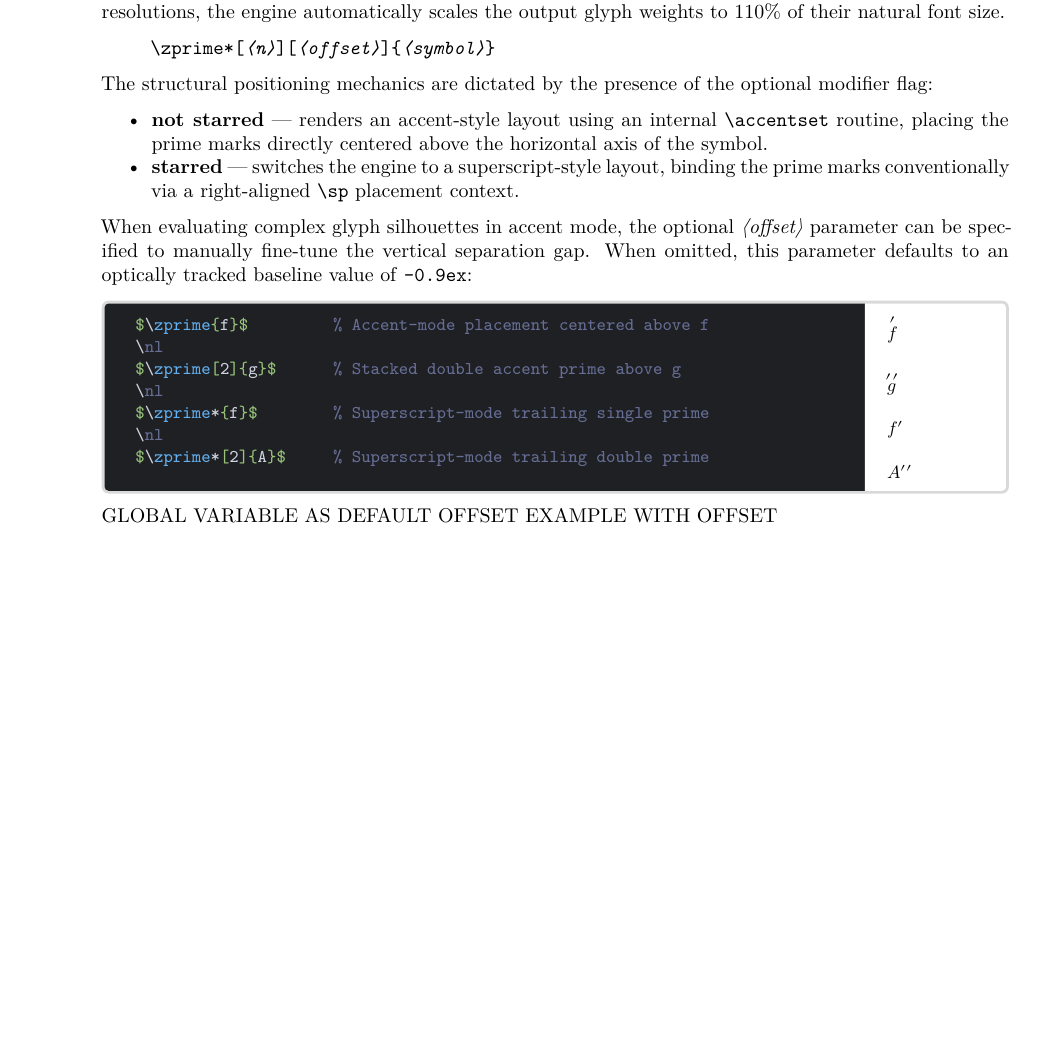
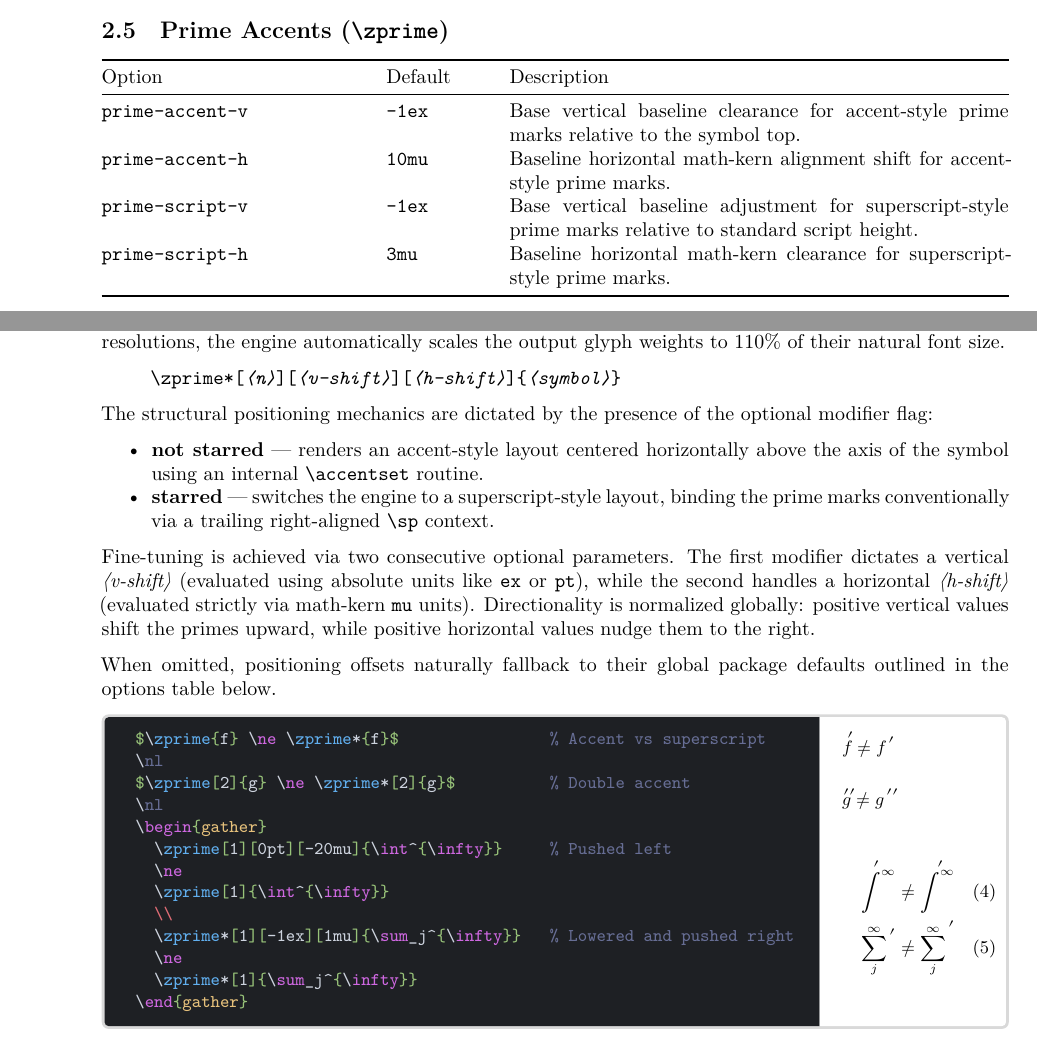
Before and after one commit to tplobo/zmath, a LaTeX document (zmath.tex, which reads zmath-listings.tex, zmath.sty): part of page 7 of 8 before the commit and two parts of pages 3 and 7 of 8 after it, the two joined at a grey line, cut at the place of the change, the shorter picture padded with empty space. Compiled offline with XeLaTeX; a missing font is replaced by an installed copy or a similar font.

Commit message:
add new package options for  `zprime`, update documentation and make comparison of `zline` with `ulem`

```diff
--- a/zmath-listings.tex
+++ b/zmath-listings.tex
@@ -1,4 +1,3 @@
-\usepackage{tcolorbox}
 \tcbuselibrary{listings, skins, breakable}
 
 % ---- EVA Dark color palette ----
@@ -30,11 +29,12 @@
   % overriding keywordstyle [1] recolours all of them purple, and any
   % command not listed in a higher class also falls through to purple.
   keywordstyle={[1]\color{eva@purple}},
+  morekeywords={[1]overleftrightarrow},
   %
   % --- class 2: environment names used inside \begin{} and \end{} (yellow) ---
   keywordstyle={[2]\color{eva@yellow}},
   morekeywords={[2]document,
-    equation,gather,align,alignat,multline,split,
+    equation,eq,gather,align,alignat,multline,split,
     cases,array,matrix,pmatrix,bmatrix,vmatrix,
     itemize,enumerate,description,
     figure,table,minipage,
@@ -51,8 +51,8 @@
   morekeywords={[4]},
   %
   % --- class 5: local commands (grey) ---
-  keywordstyle={[4]\color{eva@comment}},
-  morekeywords={[4]nl},
+  keywordstyle={[5]\color{eva@comment}},
+  morekeywords={[5]nl},
   %
   % --- comments ---
   commentstyle=\color{eva@comment},
--- a/zmath.sty
+++ b/zmath.sty
@@ -119,6 +125,10 @@
 \newcommand{\zmath@line@sep}{0.9pt}
 \newcommand{\zmath@dot@scale}{1.8}
 \newcommand{\zmath@dot@raise}{-0.5ex}
+\newcommand{\zmath@prime@accent@v}{-1ex}
+\newcommand{\zmath@prime@accent@h}{10mu}
+\newcommand{\zmath@prime@script@v}{-1ex}
+\newcommand{\zmath@prime@script@h}{3mu}
 \newcommand{\zmath@int@cluster@sep@h}{-22mu}
 \newcommand{\zmath@int@cluster@dots@left@h}{-20mu}
 \newcommand{\zmath@int@cluster@dots@right@h}{-10mu}
@@ -152,6 +162,10 @@
 \define@key{zmath}{line-sep}           {\renewcommand{\zmath@line@sep}{#1}}
 \define@key{zmath}{dot-scale}          {\renewcommand{\zmath@dot@scale}{#1}}
 \define@key{zmath}{dot-raise}          {\renewcommand{\zmath@dot@raise}{#1}}
+\define@key{zmath}{prime-accent-v}     {\renewcommand{\zmath@prime@accent@v}{#1}}
+\define@key{zmath}{prime-accent-h}     {\renewcommand{\zmath@prime@accent@h}{#1}}
+\define@key{zmath}{prime-script-v}     {\renewcommand{\zmath@prime@script@v}{#1}}
+\define@key{zmath}{prime-script-h}     {\renewcommand{\zmath@prime@script@h}{#1}}
 \define@key{zmath}{int-sep}            {\renewcommand{\zmath@int@cluster@sep@h}{#1}}
 \define@key{zmath}{int-dots-left}      {\renewcommand{\zmath@int@cluster@dots@left@h}{#1}}
 \define@key{zmath}{int-dots-right}     {\renewcommand{\zmath@int@cluster@dots@right@h}{#1}}
--- a/zmath.tex
+++ b/zmath.tex
@@ -7,6 +7,7 @@
 \usepackage{listings}
 \usepackage{booktabs}
 \usepackage{xcolor}
+\usepackage{ulem}
 \usepackage{microtype}
 \usepackage{enumitem}
 \usepackage{parskip}
@@ -174,6 +175,21 @@ Option & Default & Description \\
 \bottomrule
 \end{tabularx}
 
+% ------------------------------------------------------------------------------
+\subsection{Prime Accents (\cs{zprime})}
+% ------------------------------------------------------------------------------
+
+\begin{tabularx}{\textwidth}{@{} p{4.6cm} p{1.75cm} X @{}}
+\toprule
+Option & Default & Description \\
+\midrule
+\opt{prime-accent-v} & \texttt{-1ex}  & Base vertical baseline clearance for accent-style prime marks relative to the symbol top. \\
+\opt{prime-accent-h} & \texttt{10mu}  & Baseline horizontal math-kern alignment shift for accent-style prime marks. \\
+\opt{prime-script-v} & \texttt{-1ex}  & Base vertical baseline adjustment for superscript-style prime marks relative to standard script height. \\
+\opt{prime-script-h} & \texttt{3mu}   & Baseline horizontal math-kern clearance for superscript-style prime marks. \\
+\bottomrule
+\end{tabularx}
+
 \subsection{Structured Integral System (\cs{zint})}
 
 \begin{tabularx}{\textwidth}{@{} p{4.6cm} p{1.75cm} X @{}}
@@ -435,32 +422,80 @@ The macro evaluates ambient equation metadata silently under the hood. It execut
 The \cs{zprime} utility adorns a target \macroMeta{symbol} with a specified number \macroOpt{n} of prime marks, which default to a single prime ($n=1$) if omitted. To maximize clarity and readability across varying display resolutions, the engine automatically scales the output glyph weights to 110\% of their natural font size.
 
 \begin{syntax}
-  \cs{zprime}\macroStar\macroOpt{n}\macroOpt{offset}\macroArg{symbol}
+  \cs{zprime}\macroStar\macroOpt{n}\macroOpt{v-shift}\macroOpt{h-shift}\macroArg{symbol}
 \end{syntax}
 
 The structural positioning mechanics are dictated by the presence of the optional modifier flag:
 \begin{itemize}[nosep]
-  \item \textbf{not starred} — renders an accent-style layout using an internal \cs{accentset} routine, placing the prime marks directly centered above the horizontal axis of the symbol.
-  \item \textbf{starred} — switches the engine to a superscript-style layout, binding the prime marks conventionally via a right-aligned \cs{sp} placement context.
+  \item \textbf{not starred} — renders an accent-style layout centered horizontally above the axis of the symbol using an internal \cs{accentset} routine.
+  \item \textbf{starred} — switches the engine to a superscript-style layout, binding the prime marks conventionally via a trailing right-aligned \cs{sp} context.
 \end{itemize}
 
-When evaluating complex glyph silhouettes in accent mode, the optional \macroMeta{offset} parameter can be specified to manually fine-tune the vertical separation gap. When omitted, this parameter defaults to an optically tracked baseline value of \texttt{-0.9ex}:
+Fine-tuning is achieved via two consecutive optional parameters. The first modifier dictates a vertical \macroMeta{v-shift} (evaluated using absolute units like \texttt{ex} or \texttt{pt}), while the second handles a horizontal \macroMeta{h-shift} (evaluated strictly via math-kern \texttt{mu} units). Directionality is normalized globally: positive vertical values shift the primes upward, while positive horizontal values nudge them to the right.
+
+When omitted, positioning offsets naturally fallback to their global package defaults outlined in the options table below.
 
 \begin{tcblisting}{
     zmathex,
-    lefthand width=0.8\linewidth
+    lefthand width=0.75\linewidth
   }
-  $\zprime{f}$         % Accent-mode placement centered above f
+  $\zprime{f} \ne \zprime*{f}$                % Accent vs superscript
   \nl
-  $\zprime[2]{g}$      % Stacked double accent prime above g
+  $\zprime[2]{g} \ne \zprime*[2]{g}$          % Double accent
   \nl
-  $\zprime*{f}$        % Superscript-mode trailing single prime
-  \nl
-  $\zprime*[2]{A}$     % Superscript-mode trailing double prime
+  \begin{gather}
+    \zprime[1][0pt][-20mu]{\int^{\infty}}     % Pushed left
+    \ne
+    \zprime[1]{\int^{\infty}}
+    \\
+    \zprime*[1][-1ex][1mu]{\sum_j^{\infty}}   % Lowered and pushed right
+    \ne
+    \zprime*[1]{\sum_j^{\infty}}
+  \end{gather}
 \end{tcblisting}
 
-GLOBAL VARIABLE AS DEFAULT OFFSET
-EXAMPLE WITH OFFSET
+% % ------------------------------------------------------------------------------
+% \subsection{\cs{zcond} — evaluated-at bar}
+% % ------------------------------------------------------------------------------
+
+% \DescribeMacro{\zcond}
+% \begin{syntax}
+% \cs{zcond} \macroStar\macroStar\macroStar\macroStar \macroOpt{expr} \macroArg{condition}
+% \end{syntax}
+
+% Typesets an ``evaluated at'' vertical bar $|_{\text{condition}}$.
+% If \macroMeta{expr} is supplied and no stars are given, the bar is
+% auto-sized using \cs{left.}\,\ldots\,\cs{right|}.
+% Manual stars override auto-sizing with a fixed \cs{big}/\cs{Big}/\cs{bigg}/\cs{Bigg} step.
+
+% \paragraph{Bar sizing.}
+% \begin{itemize}[noitemsep]
+%   \item No stars, no \macroMeta{expr} — script-size \texttt{|}
+%   \item No stars, with \macroMeta{expr} — auto \cs{left.}\,\macroMeta{expr}\,\cs{right|}
+%   \item \macroStar\ — \cs{big|}
+%   \item \macroStar\macroStar\ — \cs{Big|}
+%   \item \macroStar\macroStar\macroStar\ — \cs{bigg|}
+%   \item \macroStar\macroStar\macroStar\macroStar\ — \cs{Bigg|}
+% \end{itemize}
+
+% When stars are given, \macroMeta{expr} is printed as-is before the fixed-size bar
+% (no automatic \cs{left}/\cs{right} wrapping).
+% The \macroMeta{condition} subscript is always scaled by \cs{zscale} in the
+% no-star path; it is not scaled when stars are present.
+
+% \begin{lstlisting}
+% $\zcond{x=0}$
+% $\zcond[f(x)]{x=0}$
+% $\zcond**[\frac{df}{dx}]{x=0}$
+% \[ \zcond\left[\int_0^t f\,ds\right]{t=T} \]
+% \end{lstlisting}
+
+% \medskip\noindent\textbf{Output:}\quad
+% $\zcond{x=0}$\quad
+% $\zcond[f(x)]{x=0}$\quad
+% $\zcond**[\frac{df}{dx}]{x=0}$
+
+% \[ \zcond[\int_0^t f\,ds]{t=T} \]
 
 % % ------------------------------------------------------------------------------
 % \subsection{\cs{zint} — configurable integral}
```
Also changed, not shown: zmath.sty (73 more changed lines), zmath.tex (90 more changed lines), 1 other file.
